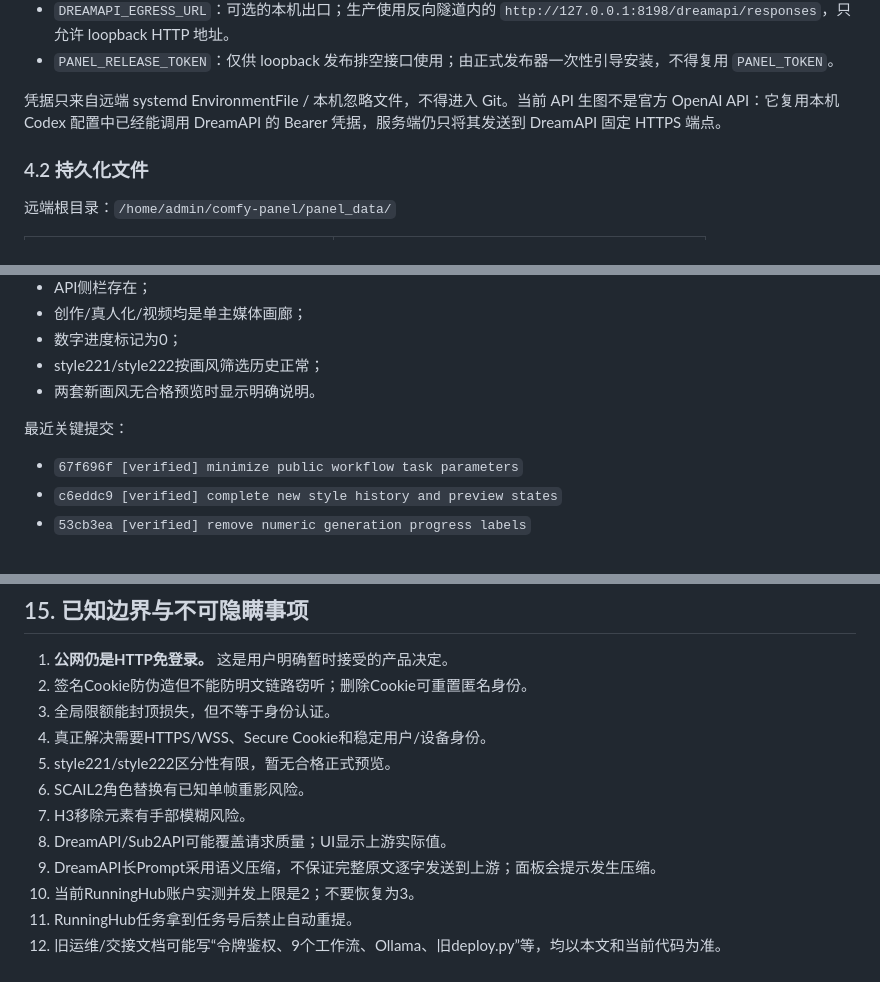
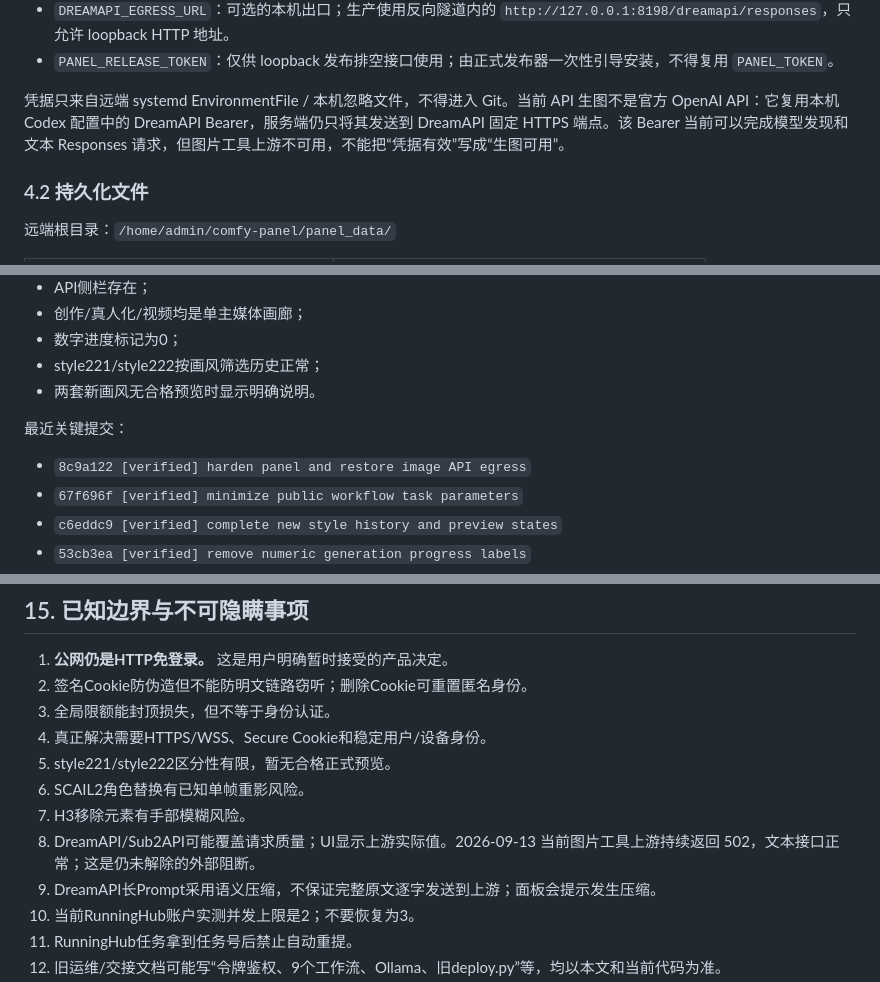
Before and after one commit to gonewiththesakura-creator/jt-creative-studio, a Markdown page: 项目交接-2026-09-13.md, 3 parts joined by grey strips. GitHub-like rendering.

```diff
--- a/项目交接-2026-09-13.md
+++ b/项目交接-2026-09-13.md
@@ -214,7 +214,7 @@ python -m py_compile server.py build_unified_three_styles.py build_realism_workb
 - `DREAMAPI_EGRESS_URL`：可选的本机出口；生产使用反向隧道内的 `http://127.0.0.1:8198/dreamapi/responses`，只允许 loopback HTTP 地址。
 - `PANEL_RELEASE_TOKEN`：仅供 loopback 发布排空接口使用；由正式发布器一次性引导安装，不得复用 `PANEL_TOKEN`。
 
-凭据只来自远端 systemd EnvironmentFile / 本机忽略文件，不得进入 Git。当前 API 生图不是官方 OpenAI API：它复用本机 Codex 配置中已经能调用 DreamAPI 的 Bearer 凭据，服务端仍只将其发送到 DreamAPI 固定 HTTPS 端点。
+凭据只来自远端 systemd EnvironmentFile / 本机忽略文件，不得进入 Git。当前 API 生图不是官方 OpenAI API：它复用本机 Codex 配置中的 DreamAPI Bearer，服务端仍只将其发送到 DreamAPI 固定 HTTPS 端点。该 Bearer 当前可以完成模型发现和文本 Responses 请求，但图片工具上游不可用，不能把“凭据有效”写成“生图可用”。
 
 ### 4.2 持久化文件
 
@@ -849,6 +863,7 @@ python -c "import urllib.request,json; print(json.load(urllib.request.urlopen('h
 
 最近关键提交：
 
+- `8c9a122 [verified] harden panel and restore image API egress`
 - `67f696f [verified] minimize public workflow task parameters`
 - `c6eddc9 [verified] complete new style history and preview states`
 - `53cb3ea [verified] remove numeric generation progress labels`
@@ -895,7 +910,7 @@ python -c "import urllib.request,json; print(json.load(urllib.request.urlopen('h
 5. style221/style222区分性有限，暂无合格正式预览。
 6. SCAIL2角色替换有已知单帧重影风险。
 7. H3移除元素有手部模糊风险。
-8. DreamAPI/Sub2API可能覆盖请求质量；UI显示上游实际值。
+8. DreamAPI/Sub2API可能覆盖请求质量；UI显示上游实际值。2026-09-13 当前图片工具上游持续返回 502，文本接口正常；这是仍未解除的外部阻断。
 9. DreamAPI长Prompt采用语义压缩，不保证完整原文逐字发送到上游；面板会提示发生压缩。
 10. 当前RunningHub账户实测并发上限是2；不要恢复为3。
 11. RunningHub任务拿到任务号后禁止自动重提。
```
Also changed, not shown: other parts of 项目交接-2026-09-13.md (+18 -2 lines), 项目审查-2026-09-13.md (+16 -4 lines).
